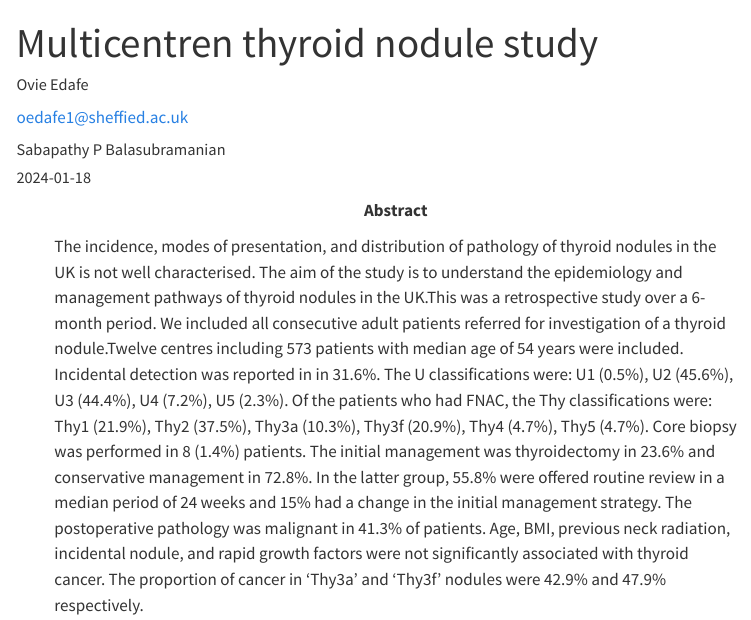
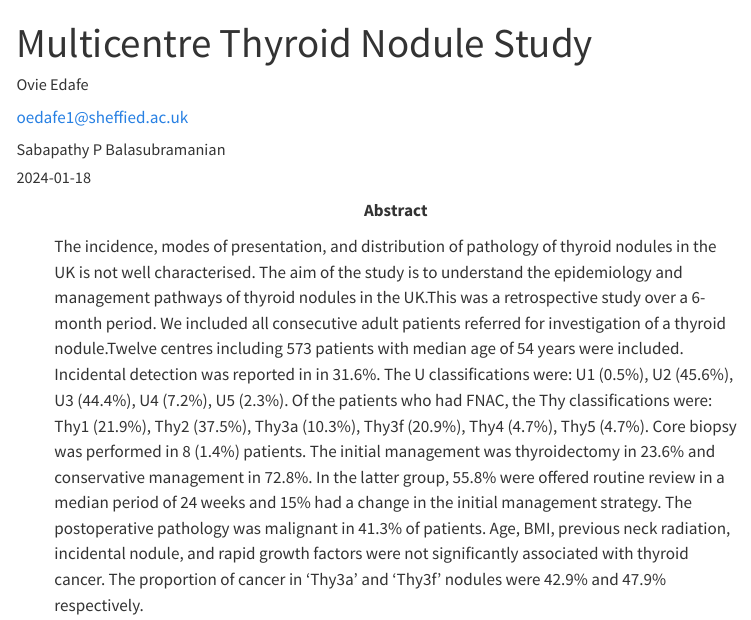
Before and after one commit to mdp21oe/multicentre_thyroid, a Quarto document (index.qmd): the page in a window 1100 px wide, from its top. Rendered offline with R 4.5, knitr and Pandoc in place of Quarto, with nearby package versions; some code elsewhere in the file could not run offline; menus at the side of the page are left out; long lines of code are wrapped.

Commit message:
Fixing Tpyo

```diff
--- a/index.qmd
+++ b/index.qmd
@@ -1,5 +1,5 @@
 ---
-title: Multicentren thyroid nodule study
+title: Multicentre Thyroid Nodule Study
 author:
   - name: Ovie Edafe
     orcid: 0000-0002-0760-5497
```
